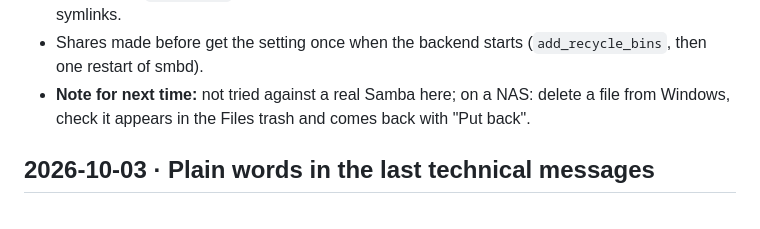
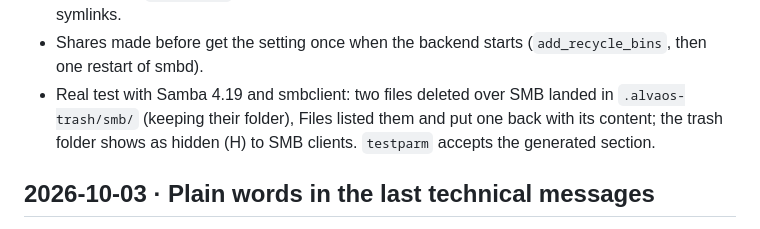
Before and after one commit to SnowTimSwiss/AlvaOS, a Markdown page: docs/BACKLOG.md, the part around the change. Drawn GitHub-style.

Commit message:
Backlog: the network trash was tested against a real Samba

```diff
--- a/docs/BACKLOG.md
+++ b/docs/BACKLOG.md
@@ -29,9 +29,10 @@ How to add an entry:
   following symlinks.
 - Shares made before get the setting once when the backend starts
   (`add_recycle_bins`, then one restart of smbd).
-- **Note for next time:** not tried against a real Samba here; on a NAS:
-  delete a file from Windows, check it appears in the Files trash and comes
-  back with "Put back".
+- Real test with Samba 4.19 and smbclient: two files deleted over SMB
+  landed in `.alvaos-trash/smb/` (keeping their folder), Files listed them
+  and put one back with its content; the trash folder shows as hidden (H)
+  to SMB clients. `testparm` accepts the generated section.
 
 ## 2026-10-03 · Plain words in the last technical messages
 
```
